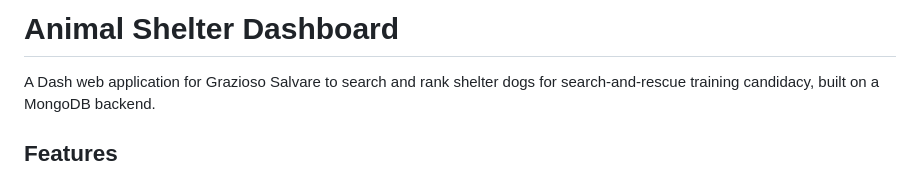
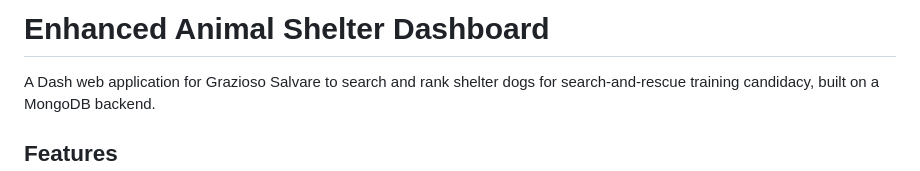
Before and after one commit to badamson1020/Computer-Science-Capstone, a Markdown page: enhanced-animal-shelter-dashboard/README.md, the part around the change. Rendered like a GitHub page.

```diff
--- a/enhanced-animal-shelter-dashboard/README.md
+++ b/enhanced-animal-shelter-dashboard/README.md
@@ -1,4 +1,4 @@
-# Animal Shelter Dashboard
+# Enhanced Animal Shelter Dashboard
 
 A Dash web application for Grazioso Salvare to search and rank shelter dogs
 for search-and-rescue training candidacy, built on a MongoDB backend.
```
